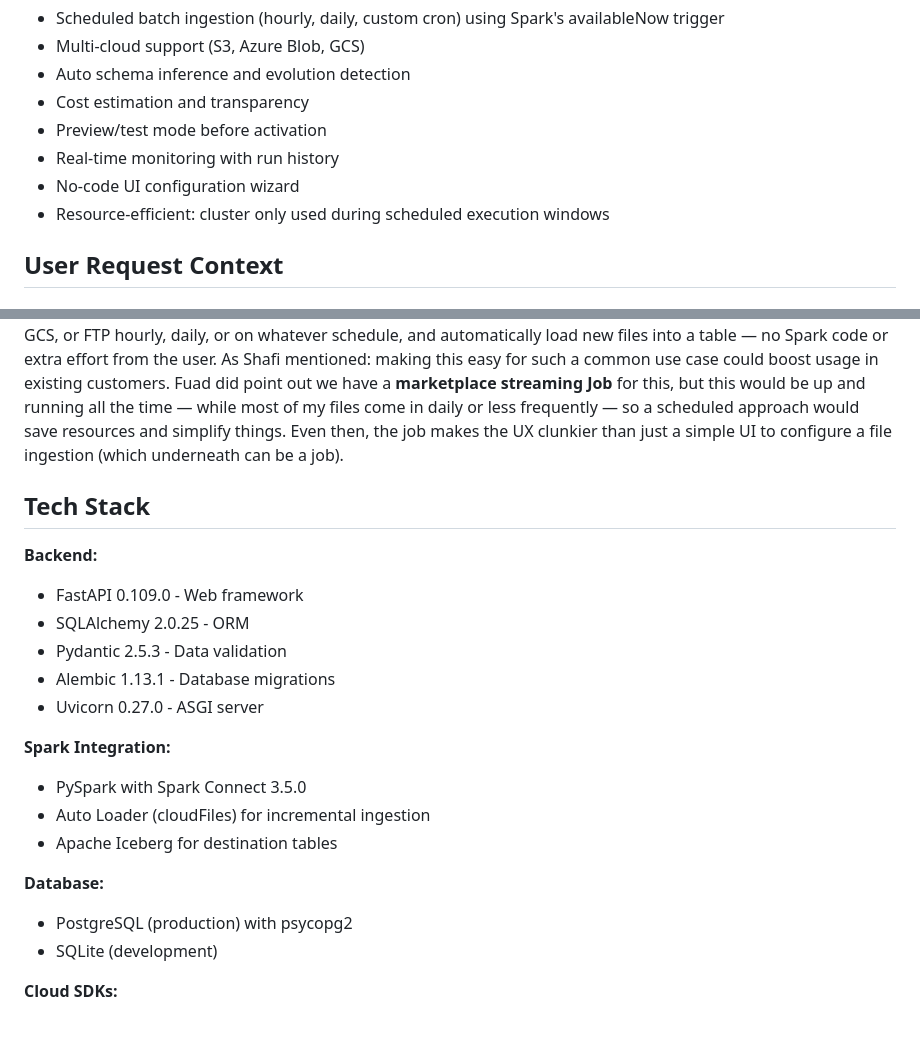
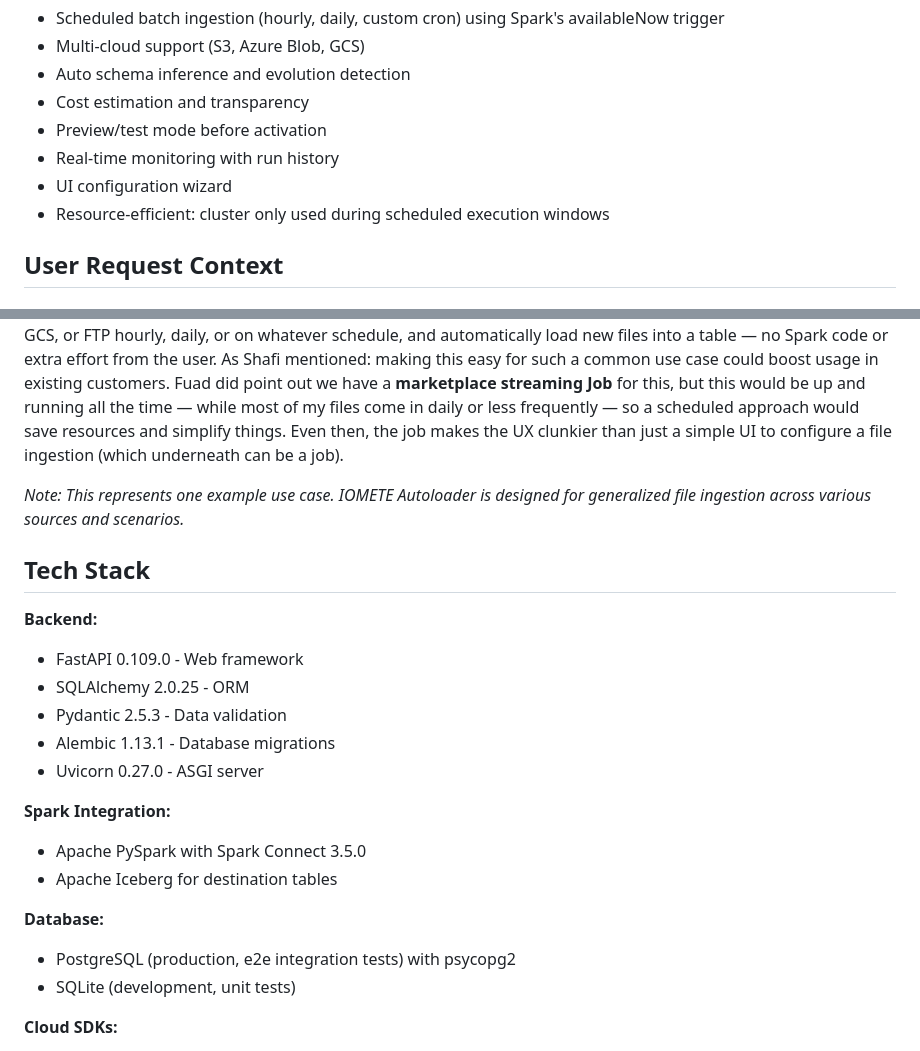
Before and after one commit to vusal-iom/autoloader, a Markdown page: CLAUDE.md, 2 parts joined by grey strips. GitHub-like rendering.

Commit message:
updated claude

```diff
--- a/CLAUDE.md
+++ b/CLAUDE.md
@@ -13,7 +13,7 @@ IOMETE Autoloader is a zero-code, UI-driven (and API) data ingestion system that
 - Cost estimation and transparency
 - Preview/test mode before activation
 - Real-time monitoring with run history
-- No-code UI configuration wizard
+- UI configuration wizard
 - Resource-efficient: cluster only used during scheduled execution windows
 
 ## User Request Context
@@ -27,6 +27,8 @@ As Shafi mentioned: making this easy for such a common use case could boost usag
 Fuad did point out we have a **marketplace streaming Job** for this, but this would be up and running all the time — while most of my files come in daily or less frequently — so a scheduled approach would save resources and simplify things.
 Even then, the job makes the UX clunkier than just a simple UI to configure a file ingestion (which underneath can be a job).
 
+*Note: This represents one example use case. IOMETE Autoloader is designed for generalized file ingestion across various sources and scenarios.*
+
 ## Tech Stack
 
 **Backend:**
@@ -37,13 +39,12 @@ Even then, the job makes the UX clunkier than just a simple UI to configure a fi
 - Uvicorn 0.27.0 - ASGI server
 
 **Spark Integration:**
-- PySpark with Spark Connect 3.5.0
-- Auto Loader (cloudFiles) for incremental ingestion
+- Apache PySpark with Spark Connect 3.5.0
 - Apache Iceberg for destination tables
 
 **Database:**
-- PostgreSQL (production) with psycopg2
-- SQLite (development)
+- PostgreSQL (production, e2e integration tests) with psycopg2
+- SQLite (development, unit tests)
 
 **Cloud SDKs:**
 - AWS: boto3 1.34.34
```
